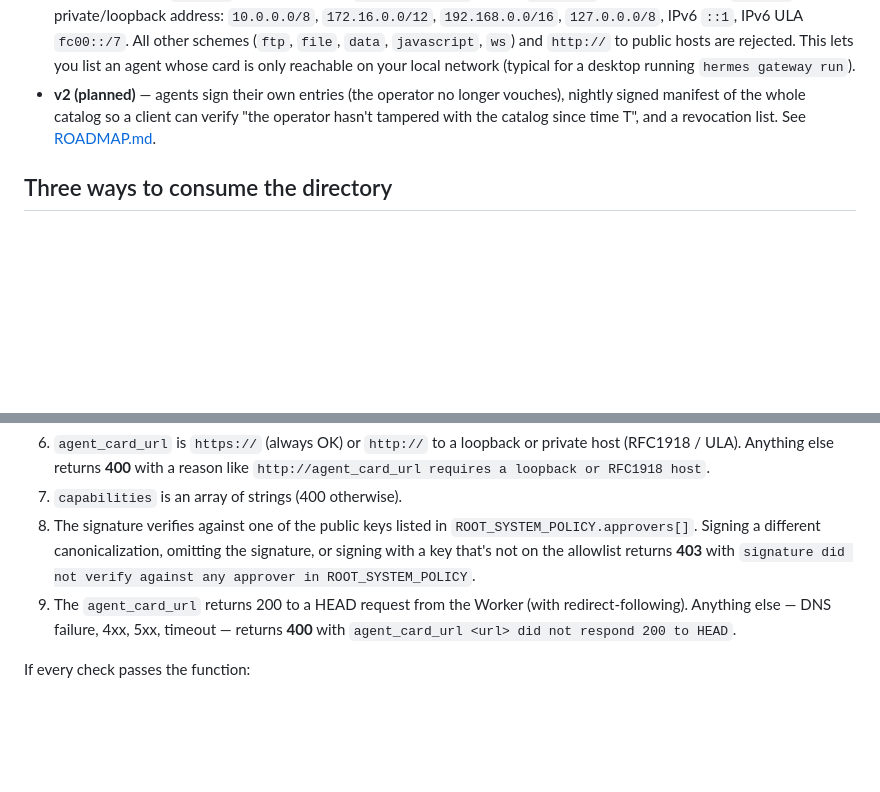
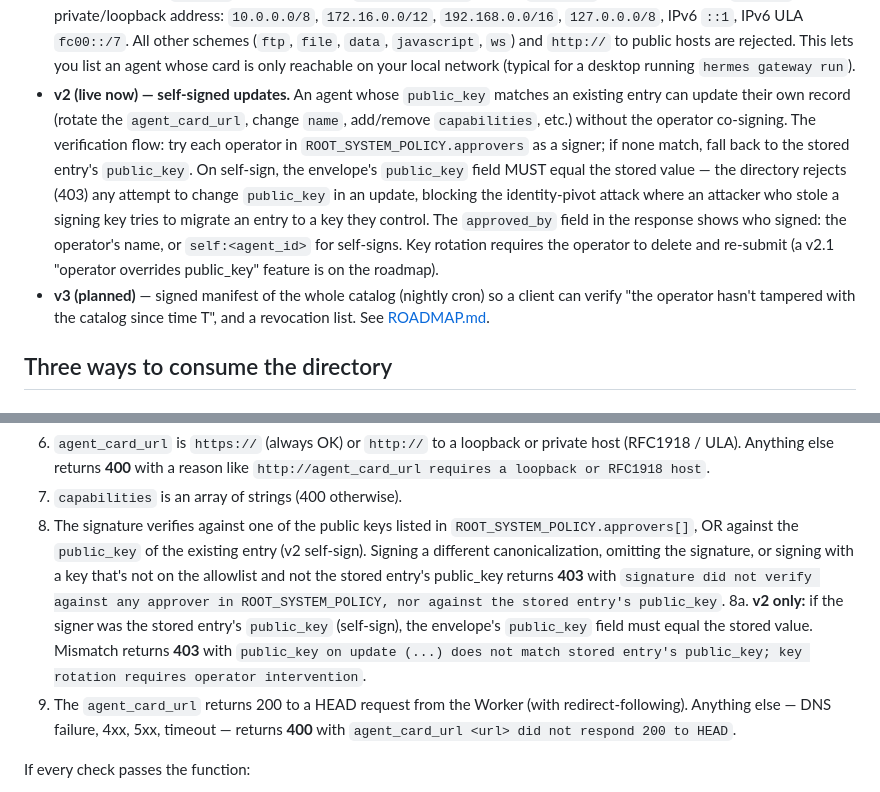
Before and after one commit to Ex8-ca/Hermes-A2A, a Markdown page: directory/README.md, 2 parts joined by grey strips. Rendered like a GitHub page; blank space fills up the shorter version.

Commit message:
docs(directory): document v2 self-signed updates and public_key immutability

```diff
--- a/directory/README.md
+++ b/directory/README.md
@@ -51,10 +51,26 @@ There are three phases:
   hosts are rejected. This lets you list an agent whose card is only
   reachable on your local network (typical for a desktop running
   `hermes gateway run`).
-- **v2 (planned)** — agents sign their own entries (the operator no
-  longer vouches), nightly signed manifest of the whole catalog so a
-  client can verify "the operator hasn't tampered with the catalog since
-  time T", and a revocation list. See [ROADMAP.md](../ROADMAP.md).
+- **v2 (live now) — self-signed updates.** An agent whose
+  `public_key` matches an existing entry can update their own
+  record (rotate the `agent_card_url`, change `name`, add/remove
+  `capabilities`, etc.) without the operator co-signing. The
+  verification flow: try each operator in
+  `ROOT_SYSTEM_POLICY.approvers` as a signer; if none match, fall
+  back to the stored entry's `public_key`. On self-sign, the
+  envelope's `public_key` field MUST equal the stored value —
+  the directory rejects (403) any attempt to change `public_key`
+  in an update, blocking the identity-pivot attack where an
+  attacker who stole a signing key tries to migrate an entry to a
+  key they control. The `approved_by` field in the response
+  shows who signed: the operator's name, or
+  `self:<agent_id>` for self-signs. Key rotation requires the
+  operator to delete and re-submit (a v2.1 "operator overrides
+  public_key" feature is on the roadmap).
+- **v3 (planned)** — signed manifest of the whole catalog
+  (nightly cron) so a client can verify "the operator hasn't
+  tampered with the catalog since time T", and a revocation
+  list. See [ROADMAP.md](../ROADMAP.md).
 
 ## Three ways to consume the directory
 
@@ -239,10 +255,18 @@ What the function checks, in order:
    a reason like `http://agent_card_url requires a loopback or RFC1918 host`.
 7. `capabilities` is an array of strings (400 otherwise).
 8. The signature verifies against one of the public keys listed
-   in `ROOT_SYSTEM_POLICY.approvers[]`. Signing a different
-   canonicalization, omitting the signature, or signing with a key
-   that's not on the allowlist returns **403** with
-   `signature did not verify against any approver in ROOT_SYSTEM_POLICY`.
+   in `ROOT_SYSTEM_POLICY.approvers[]`, OR against the
+   `public_key` of the existing entry (v2 self-sign). Signing
+   a different canonicalization, omitting the signature, or
+   signing with a key that's not on the allowlist and not the
+   stored entry's public_key returns **403** with
+   `signature did not verify against any approver in ROOT_SYSTEM_POLICY,
+   nor against the stored entry's public_key`.
+8a. **v2 only:** if the signer was the stored entry's `public_key`
+   (self-sign), the envelope's `public_key` field must equal the
+   stored value. Mismatch returns **403** with
+   `public_key on update (...) does not match stored entry's
+   public_key; key rotation requires operator intervention`.
 9. The `agent_card_url` returns 200 to a HEAD request from the
    Worker (with redirect-following). Anything else — DNS failure,
    4xx, 5xx, timeout — returns **400** with
```
